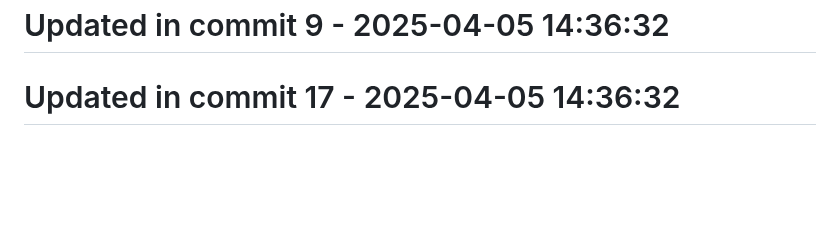
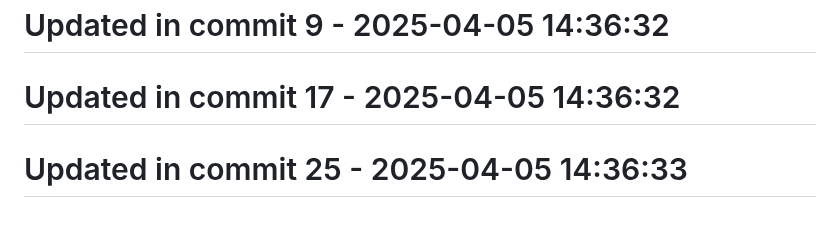
Before and after one commit to llamasearchai/llamalaw, a Markdown page: README.md, the part around the change. Drawn GitHub-style; blank space fills up the shorter version.

```diff
--- a/README.md
+++ b/README.md
@@ -250,3 +250,5 @@ MIT License
 # Updated in commit 9 - 2025-04-05 14:36:32
 
 # Updated in commit 17 - 2025-04-05 14:36:32
+
+# Updated in commit 25 - 2025-04-05 14:36:33
```
